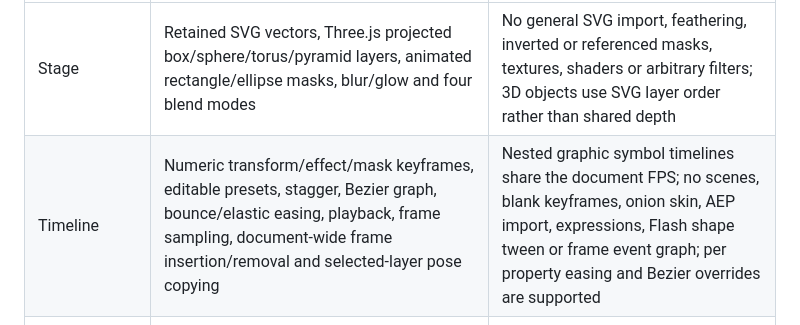
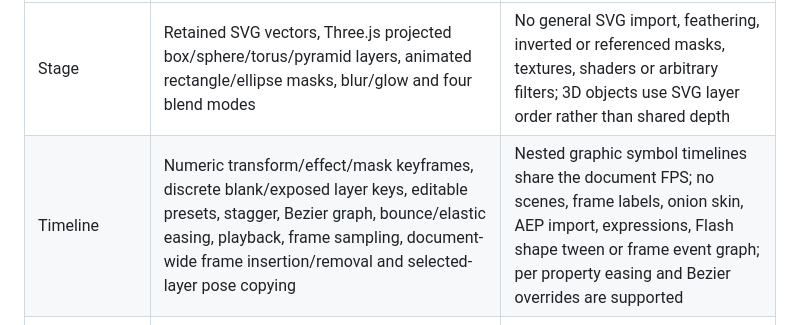
Before and after one commit to ruvnet/Rash, a Markdown page: docs/compatibility.md, the part around the change. Drawn GitHub-style.

Commit message:
feat: update docs/compatibility.md for blank keyframes

```diff
--- a/docs/compatibility.md
+++ b/docs/compatibility.md
@@ -7,7 +7,7 @@ This document describes the current source, with precise limits. Release accepta
 | Area | Current implementation | Limit or missing feature |
 | --- | --- | --- |
 | Stage | Retained SVG vectors, Three.js projected box/sphere/torus/pyramid layers, animated rectangle/ellipse masks, blur/glow and four blend modes | No general SVG import, feathering, inverted or referenced masks, textures, shaders or arbitrary filters; 3D objects use SVG layer order rather than shared depth |
-| Timeline | Numeric transform/effect/mask keyframes, editable presets, stagger, Bezier graph, bounce/elastic easing, playback, frame sampling, document-wide frame insertion/removal and selected-layer pose copying | Nested graphic symbol timelines share the document FPS; no scenes, blank keyframes, onion skin, AEP import, expressions, Flash shape tween or frame event graph; per property easing and Bezier overrides are supported |
+| Timeline | Numeric transform/effect/mask keyframes, discrete blank/exposed layer keys, editable presets, stagger, Bezier graph, bounce/elastic easing, playback, frame sampling, document-wide frame insertion/removal and selected-layer pose copying | Nested graphic symbol timelines share the document FPS; no scenes, frame labels, onion skin, AEP import, expressions, Flash shape tween or frame event graph; per property easing and Bezier overrides are supported |
 | Symbols | Reusable graphic definitions, nested instances, shared editing, independent transforms and Loop, Play once or Hold one frame playback | Parent synchronized clocks only; no independent MovieClip events, Button symbol states or symbol scripts; no blur/glow on symbol containers |
 | Camera | Animated orbit, distance and field of view for projected objects in each scene or symbol definition | Up to 1,000 camera keys per scope; symbol cameras follow their local clock; no WebGL depth buffer |
 | Document | Version 1 flat projects remain supported; creating a symbol upgrades to version 2 with a shared library; web, social, story, HD, A4 and classic presets | 128 definitions, eight nesting levels, 1,000 stored and expanded layers, 5 MB import limit; version 2 requires a current player |
```
